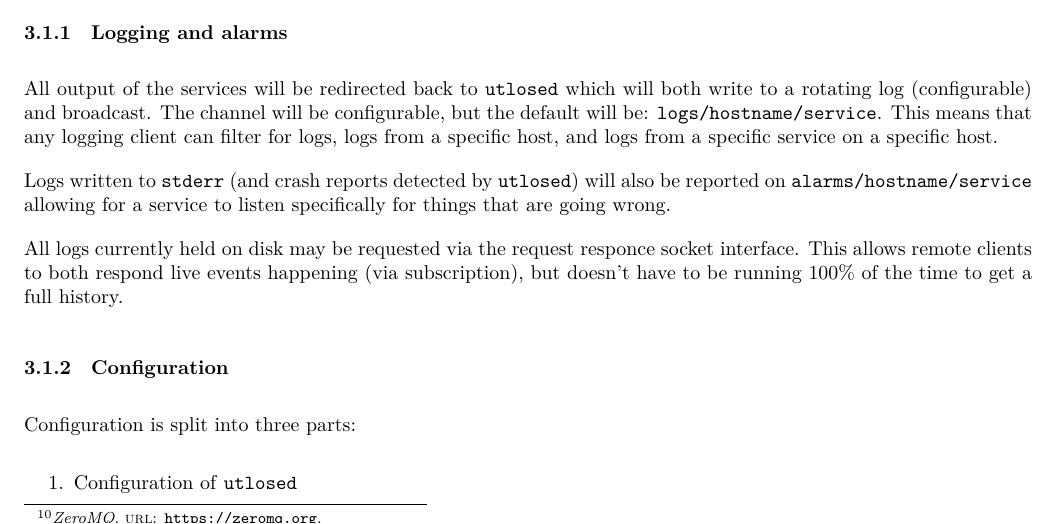
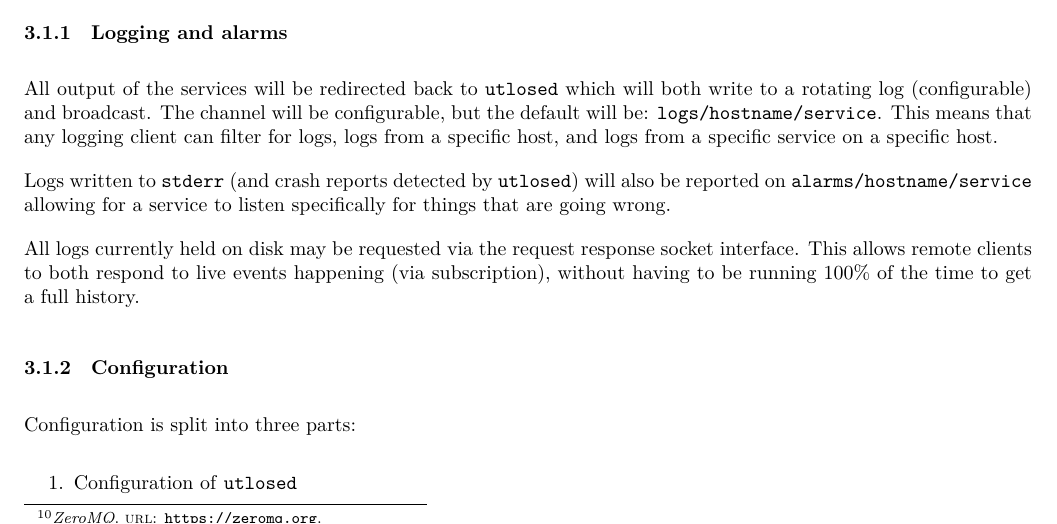
Before and after one commit to advancebsd/utlose-init, a LaTeX document (docs/plan/Proposal.tex): part of page 4 of 5, cut so that both start at the same text. Compiled offline with XeLaTeX.

Commit message:
Made corrections

```diff
--- a/docs/plan/Proposal.tex
+++ b/docs/plan/Proposal.tex
@@ -146,8 +146,8 @@ host.
 Logs written to \texttt{stderr} (and crash reports detected by \texttt{utlosed}) will also be reported on \texttt{alarms/hostname/service}
 allowing for a service to listen specifically for things that are going wrong.
 
-All logs currently held on disk may be requested via the request responce socket interface. This allows remote clients to both
-respond live events happening (via subscription), but doesn't have to be running 100\% of the time to get a full history.
+All logs currently held on disk may be requested via the request response socket interface. This allows remote clients to both
+respond to live events happening (via subscription), without having to be running 100\% of the time to get a full history.
 
 \subsubsection{Configuration}
 Configuration is split into three parts:
```
